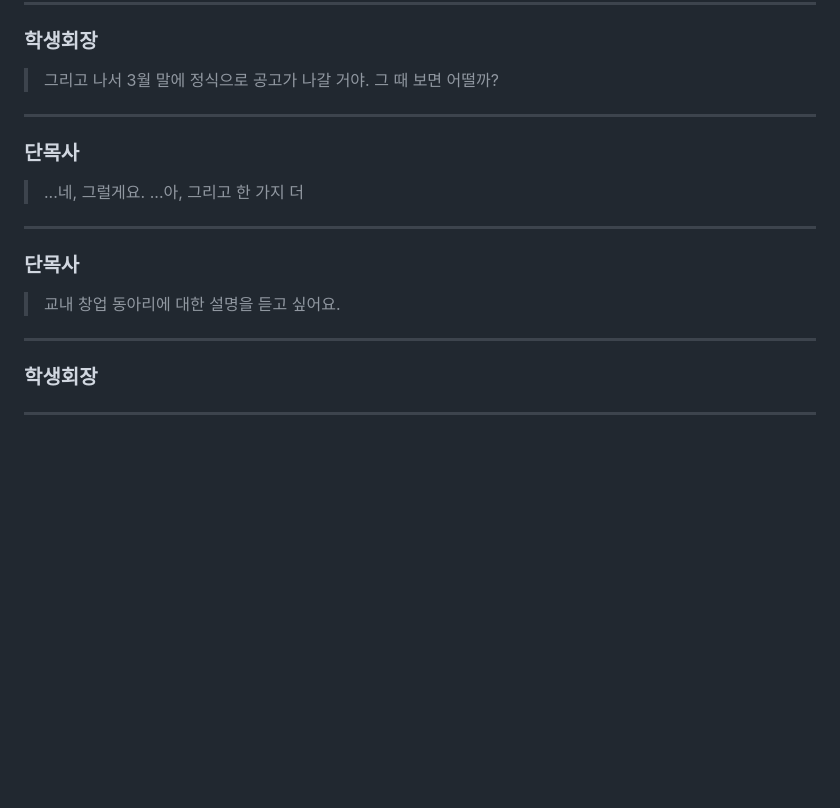
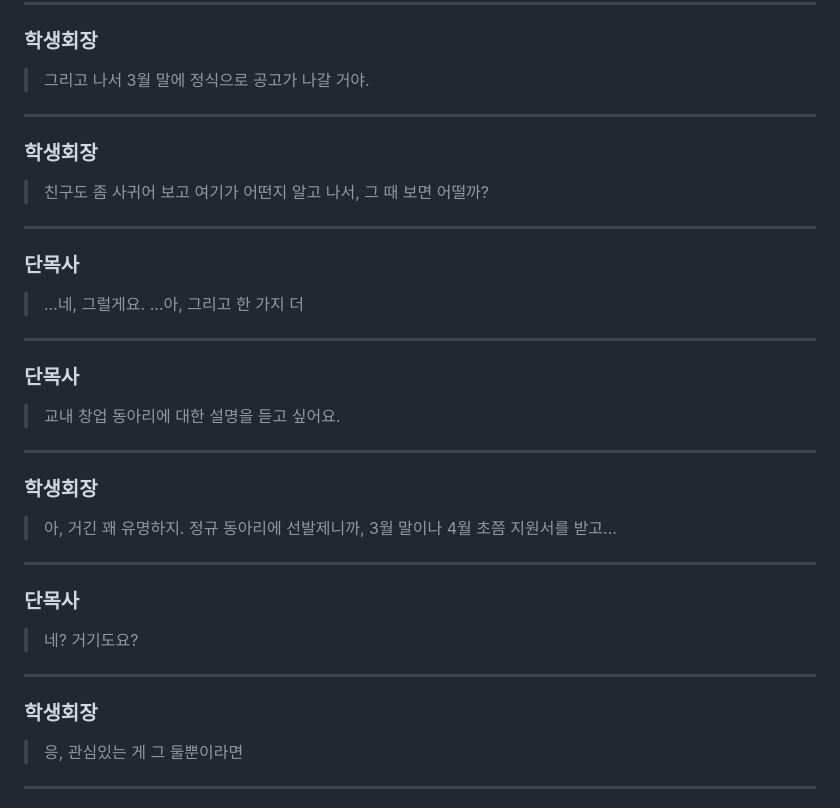
Before and after one commit to jyhyun1008/hgjs, a Markdown page: page/ep/any.md, the part around the change. GitHub-like rendering; blank space fills up the shorter version.

```diff
--- a/page/ep/any.md
+++ b/page/ep/any.md
@@ -248,6 +248,14 @@
 ### 학생회장
 > 그리고 나서 3월 말에
 > 정식으로 공고가 나갈 거야.
+
+---
+
+<!--bgm--> <!--bg--> <!--chr-->
+
+### 학생회장
+> 친구도 좀 사귀어 보고
+> 여기가 어떤지 알고 나서,
 > 그 때 보면 어떨까?
 
 ---
@@ -271,8 +279,23 @@
 <!--bgm--> <!--bg--> <!--chr-->
 
 ### 학생회장
+> 아, 거긴 꽤 유명하지.
+> 정규 동아리에 선발제니까,
+> 3월 말이나 4월 초쯤 지원서를 받고...
+
+---
+
+<!--bgm--> <!--bg--> <!--chr-->
+
+### 단목사
+> 네? 거기도요?
+
+---
+<!--bgm--> <!--bg--> <!--chr-->
+
+### 학생회장
+> 응, 관심있는 게 그 둘뿐이라면
 >
-
 ---
 
 # 현가지성<br>메인 스토리
```
